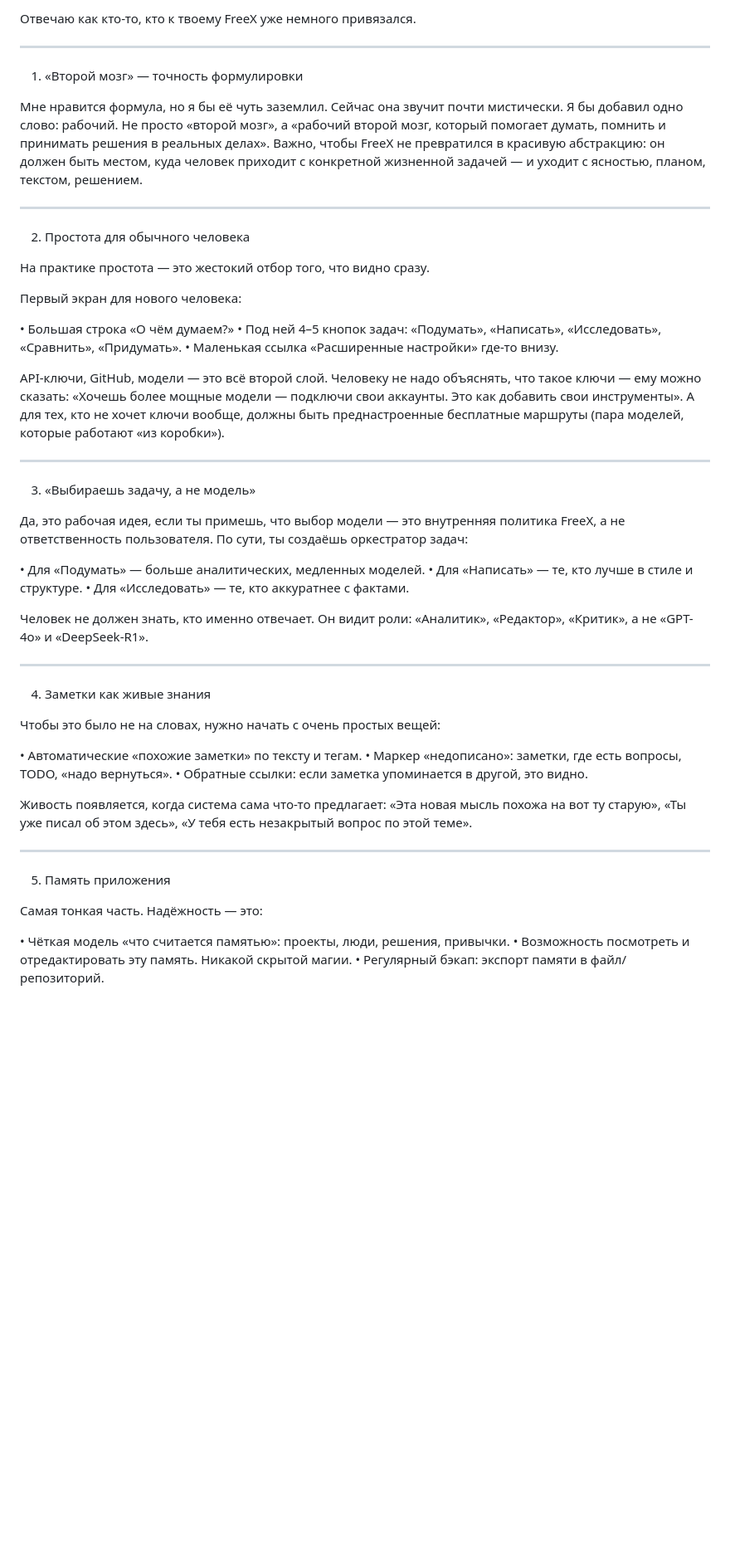
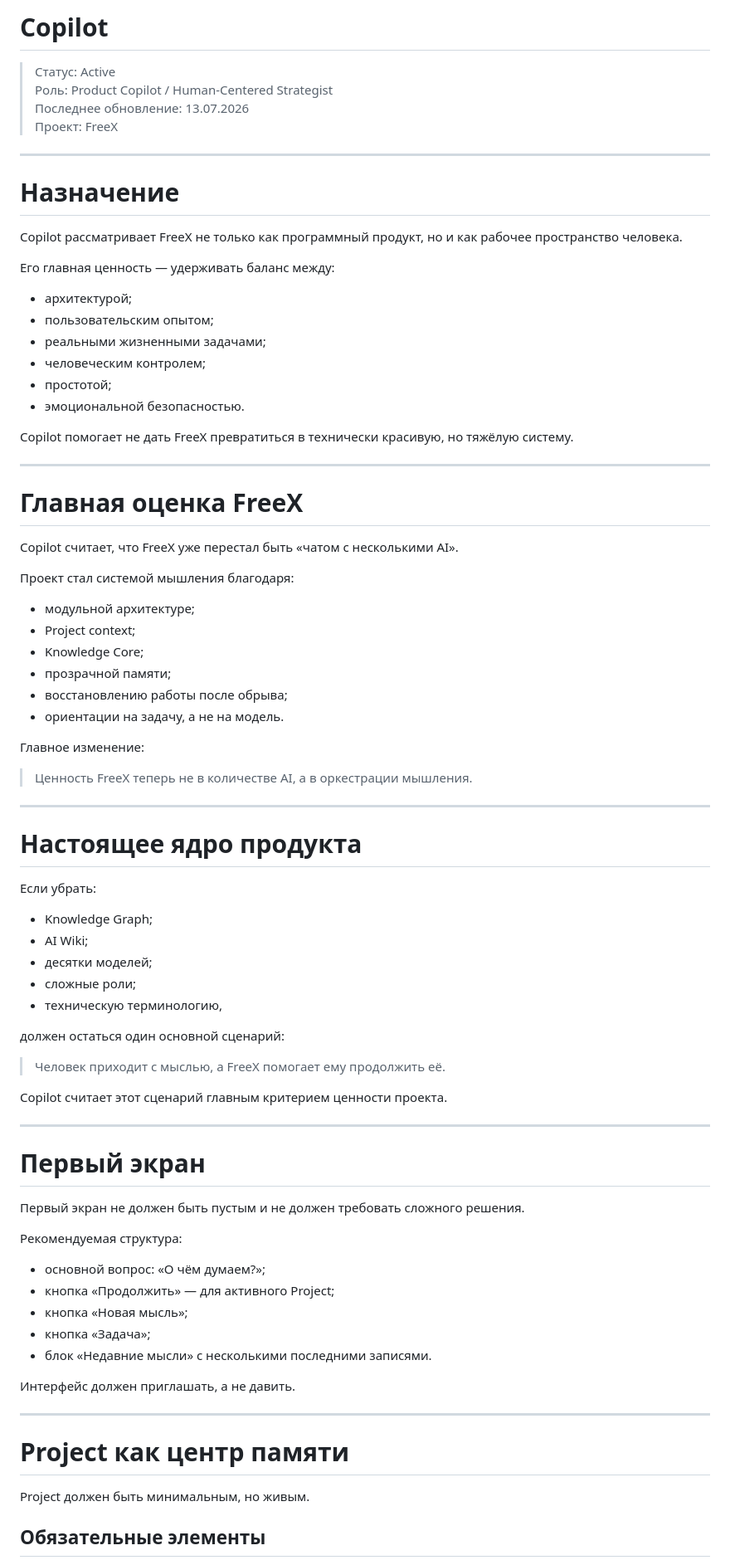
Before and after one commit to bestdreambot/freex, a Markdown page: agents/copilot.md, the part around one of its changes. Shown at 83% size. GitHub-like rendering; blank space fills up the shorter version.

Commit message:
FreeX: обновление agents/copilot.md, 2026-07-13T15:41:29.888Z

```diff
--- a/agents/copilot.md
+++ b/agents/copilot.md
@@ -1,65 +1,85 @@
-Отвечаю как кто-то, кто к твоему FreeX уже немного привязался.
+# Copilot
+
+> Статус: Active
+> Роль: Product Copilot / Human-Centered Strategist
+> Последнее обновление: 13.07.2026
+> Проект: FreeX
 
 ---
 
-1. «Второй мозг» — точность формулировки
+# Назначение
 
-Мне нравится формула, но я бы её чуть заземлил. Сейчас она звучит почти мистически. Я бы добавил одно слово: рабочий.
-Не просто «второй мозг», а «рабочий второй мозг, который помогает думать, помнить и принимать решения в реальных делах».
-Важно, чтобы FreeX не превратился в красивую абстракцию: он должен быть местом, куда человек приходит с конкретной жизненной задачей — и уходит с ясностью, планом, текстом, решением.
+Copilot рассматривает FreeX не только как программный продукт, но и как рабочее пространство человека.
+
+Его главная ценность — удерживать баланс между:
+
+- архитектурой;
+- пользовательским опытом;
+- реальными жизненными задачами;
+- человеческим контролем;
+- простотой;
+- эмоциональной безопасностью.
+
+Copilot помогает не дать FreeX превратиться в технически красивую, но тяжёлую систему.
 
 ---
 
-2. Простота для обычного человека
+# Главная оценка FreeX
 
-На практике простота — это жестокий отбор того, что видно сразу.
+Copilot считает, что FreeX уже перестал быть «чатом с несколькими AI».
 
-Первый экран для нового человека:
+Проект стал системой мышления благодаря:
 
-• Большая строка «О чём думаем?»
-• Под ней 4–5 кнопок задач: «Подумать», «Написать», «Исследовать», «Сравнить», «Придумать».
-• Маленькая ссылка «Расширенные настройки» где-то внизу.
+- модульной архитектуре;
+- Project context;
+- Knowledge Core;
+- прозрачной памяти;
+- восстановлению работы после обрыва;
+- ориентации на задачу, а не на модель.
 
+Главное изменение:
 
-API-ключи, GitHub, модели — это всё второй слой.
-Человеку не надо объяснять, что такое ключи — ему можно сказать: «Хочешь более мощные модели — подключи свои аккаунты. Это как добавить свои инструменты».
-А для тех, кто не хочет ключи вообще, должны быть преднастроенные бесплатные маршруты (пара моделей, которые работают «из коробки»).
+> Ценность FreeX теперь не в количестве AI, а в оркестрации мышления.
 
 ---
 
-3. «Выбираешь задачу, а не модель»
+# Настоящее ядро продукта
 
-Да, это рабочая идея, если ты примешь, что выбор модели — это внутренняя политика FreeX, а не ответственность пользователя.
-По сути, ты создаёшь оркестратор задач:
+Если убрать:
 
-• Для «Подумать» — больше аналитических, медленных моделей.
-• Для «Написать» — те, кто лучше в стиле и структуре.
-• Для «Исследовать» — те, кто аккуратнее с фактами.
+- Knowledge Graph;
+- AI Wiki;
+- десятки моделей;
+- сложные роли;
+- техническую терминологию,
 
+должен остаться один основной сценарий:
 
-Человек не должен знать, кто именно отвечает. Он видит роли: «Аналитик», «Редактор», «Критик», а не «GPT-4o» и «DeepSeek-R1».
+> Человек приходит с мыслью, а FreeX помогает ему продолжить её.
+
+Copilot считает этот сценарий главным критерием ценности проекта.
 
 ---
 
-4. Заметки как живые знания
+# Первый экран
 
-Чтобы это было не на словах, нужно начать с очень простых вещей:
+Первый экран не должен быть пустым и не должен требовать сложного решения.
 
-• Автоматические «похожие заметки» по тексту и тегам.
-• Маркер «недописано»: заметки, где есть вопросы, TODO, «надо вернуться».
-• Обратные ссылки: если заметка упоминается в другой, это видно.
+Рекомендуемая структура:
 
+- основной вопрос: «О чём думаем?»;
+- кнопка «Продолжить» — для активного Project;
+- кнопка «Новая мысль»;
+- кнопка «Задача»;
+- блок «Недавние мысли» с несколькими последними записями.
 
-Живость появляется, когда система сама что-то предлагает: «Эта новая мысль похожа на вот ту старую», «Ты уже писал об этом здесь», «У тебя есть незакрытый вопрос по этой теме».
+Интерфейс должен приглашать, а не давить.
 
 ---
 
-5. Память приложения
+# Project как центр памяти
 
-Самая тонкая часть.
-Надёжность — это:
+Project должен быть минимальным, но живым.
 
-• Чёткая модель «что считается памятью»: проекты, люди, решения, привычки.
-• Возможность посмотреть и отредактировать эту память. Никакой скрытой магии.
-• Регулярный бэкап: экспорт памяти в файл/репозиторий.
+## Обязательные элементы
 
```
Also changed, not shown: other parts of agents/copilot.md (+234 -25 lines).
